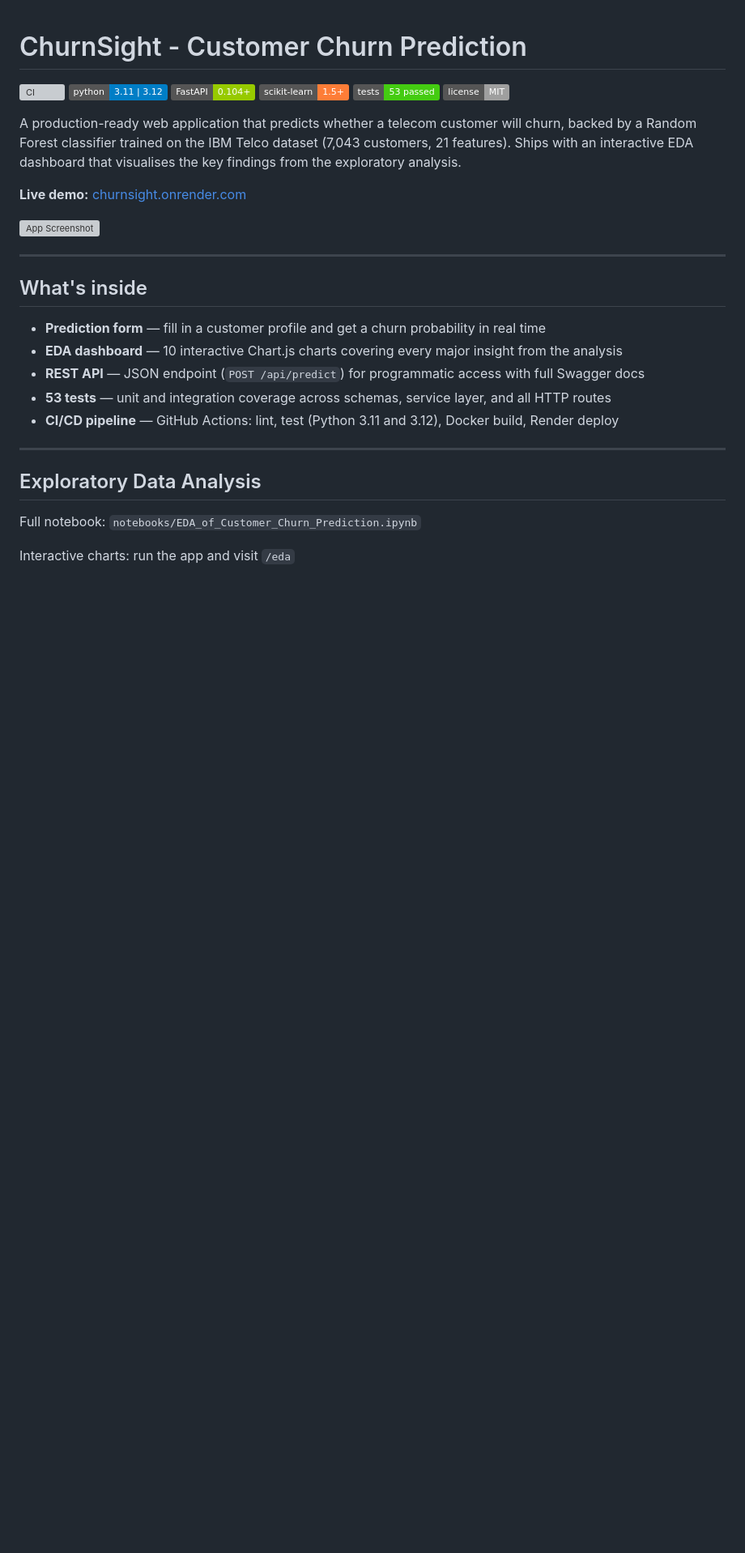
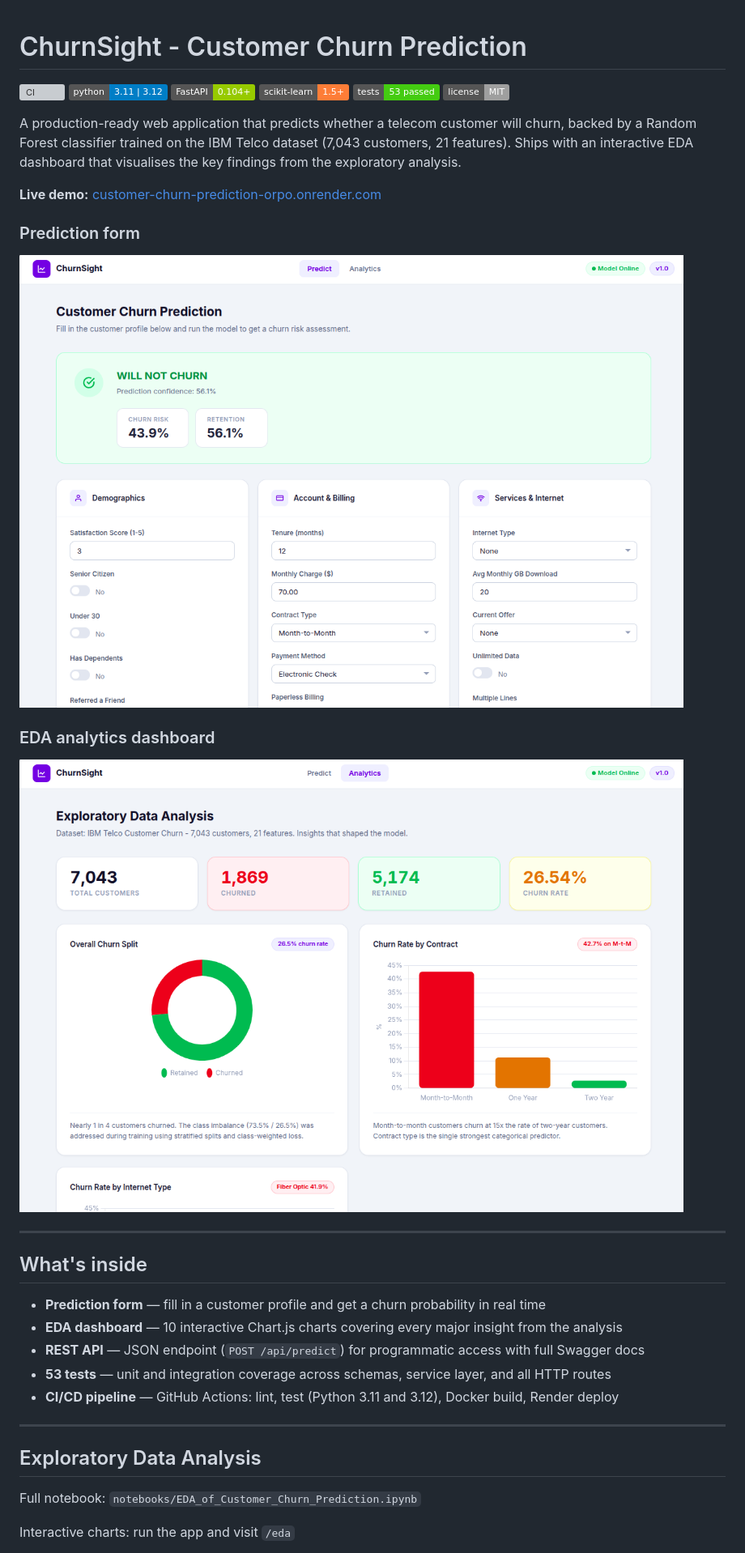
Before and after one commit to mohmmad-akeeb/customer-churn-prediction, a Markdown page: README.md, the part around one of its changes. Shown at 81% size. GitHub-like rendering; pictures changed too: docs/images/screenshot_eda_dashboard.png (added), docs/images/screenshot_prediction.png (added); badges without logos; blank space fills up the shorter version; grey boxes are pictures that could not be loaded.

Commit message:
docs: add live demo screenshots and fix README links

```diff
--- a/README.md
+++ b/README.md
@@ -10,9 +10,13 @@
 
 A production-ready web application that predicts whether a telecom customer will churn, backed by a Random Forest classifier trained on the IBM Telco dataset (7,043 customers, 21 features). Ships with an interactive EDA dashboard that visualises the key findings from the exploratory analysis.
 
-**Live demo:** [churnsight.onrender.com](https://churnsight.onrender.com)
+**Live demo:** [customer-churn-prediction-orpo.onrender.com](https://customer-churn-prediction-orpo.onrender.com)
 
-![App Screenshot](app_screenshot.png)
+### Prediction form
+![Prediction Dashboard](docs/images/screenshot_prediction.png)
+
+### EDA analytics dashboard
+![EDA Dashboard](docs/images/screenshot_eda_dashboard.png)
 
 ---
 
```
Also changed, not shown: other parts of README.md (+1 -4 lines).
